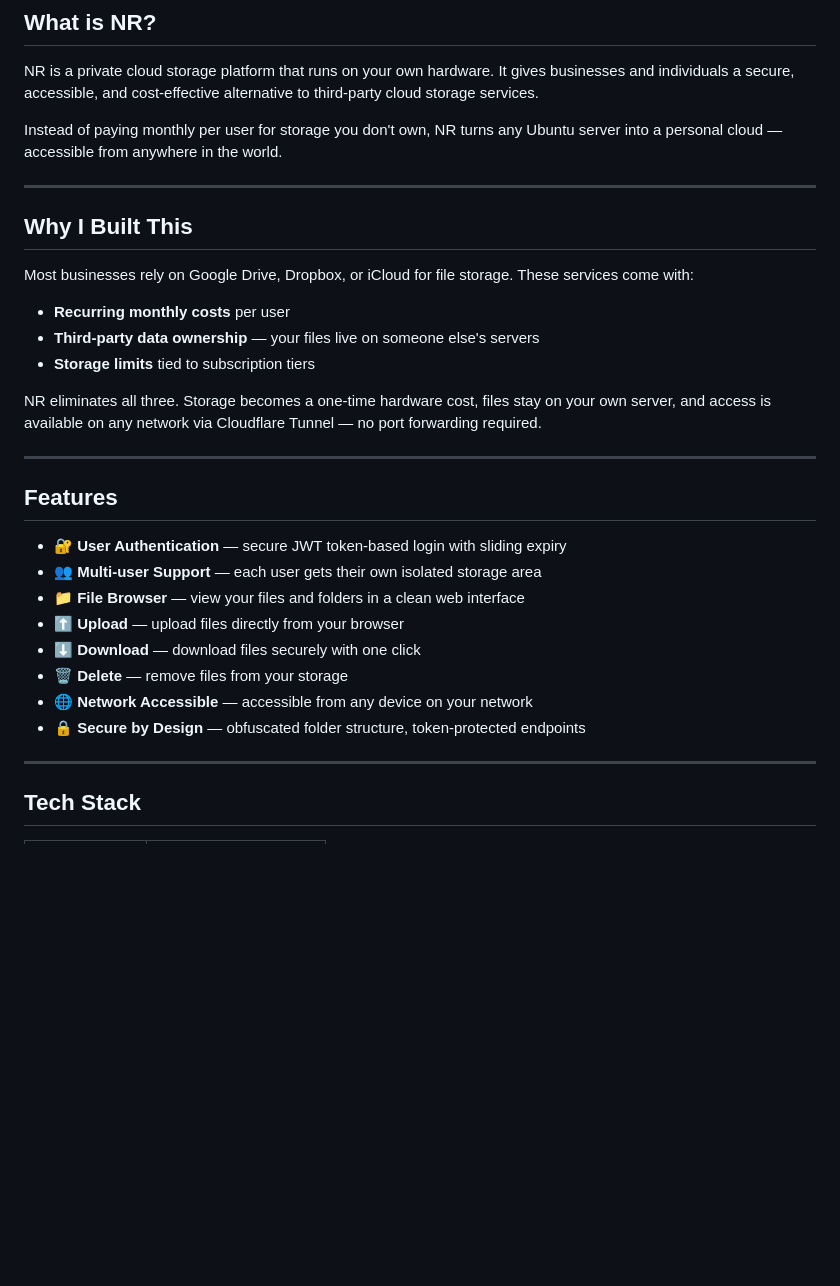
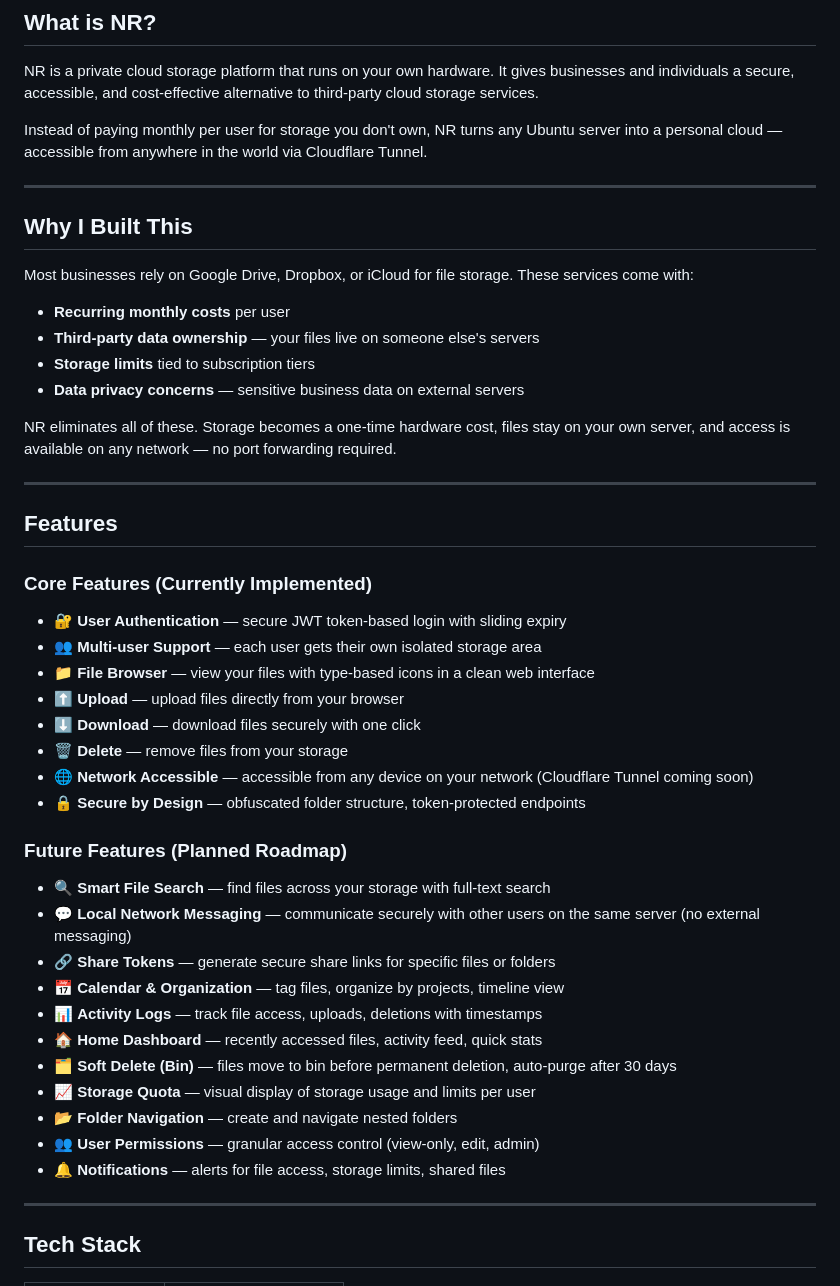
Before and after one commit to JoyDev941/custom-cloud-storage, a Markdown page: README.md, the part around one of its changes. Drawn GitHub-style; blank space fills up the shorter version.

```diff
--- a/README.md
+++ b/README.md
@@ -8,7 +8,7 @@
 
 NR is a private cloud storage platform that runs on your own hardware. It gives businesses and individuals a secure, accessible, and cost-effective alternative to third-party cloud storage services.
 
-Instead of paying monthly per user for storage you don't own, NR turns any Ubuntu server into a personal cloud — accessible from anywhere in the world.
+Instead of paying monthly per user for storage you don't own, NR turns any Ubuntu server into a personal cloud — accessible from anywhere in the world via Cloudflare Tunnel.
 
 ---
 
@@ -18,21 +18,36 @@ Most businesses rely on Google Drive, Dropbox, or iCloud for file storage. These
 - **Recurring monthly costs** per user
 - **Third-party data ownership** — your files live on someone else's servers
 - **Storage limits** tied to subscription tiers
+- **Data privacy concerns** — sensitive business data on external servers
 
-NR eliminates all three. Storage becomes a one-time hardware cost, files stay on your own server, and access is available on any network via Cloudflare Tunnel — no port forwarding required.
+NR eliminates all of these. Storage becomes a one-time hardware cost, files stay on your own server, and access is available on any network — no port forwarding required.
 
 ---
 
 ## Features
 
+### Core Features (Currently Implemented)
 - 🔐 **User Authentication** — secure JWT token-based login with sliding expiry
 - 👥 **Multi-user Support** — each user gets their own isolated storage area
-- 📁 **File Browser** — view your files and folders in a clean web interface
+- 📁 **File Browser** — view your files with type-based icons in a clean web interface
 - ⬆️ **Upload** — upload files directly from your browser
 - ⬇️ **Download** — download files securely with one click
 - 🗑️ **Delete** — remove files from your storage
-- 🌐 **Network Accessible** — accessible from any device on your network
+- 🌐 **Network Accessible** — accessible from any device on your network (Cloudflare Tunnel coming soon)
 - 🔒 **Secure by Design** — obfuscated folder structure, token-protected endpoints
+
+### Future Features (Planned Roadmap)
+- 🔍 **Smart File Search** — find files across your storage with full-text search
+- 💬 **Local Network Messaging** — communicate securely with other users on the same server (no external messaging)
+- 🔗 **Share Tokens** — generate secure share links for specific files or folders
+- 📅 **Calendar & Organization** — tag files, organize by projects, timeline view
+- 📊 **Activity Logs** — track file access, uploads, deletions with timestamps
+- 🏠 **Home Dashboard** — recently accessed files, activity feed, quick stats
+- 🗂️ **Soft Delete (Bin)** — files move to bin before permanent deletion, auto-purge after 30 days
+- 📈 **Storage Quota** — visual display of storage usage and limits per user
+- 📂 **Folder Navigation** — create and navigate nested folders
+- 👥 **User Permissions** — granular access control (view-only, edit, admin)
+- 🔔 **Notifications** — alerts for file access, storage limits, shared files
 
 ---
 
```
Also changed, not shown: other parts of README.md (+122 -15 lines).
